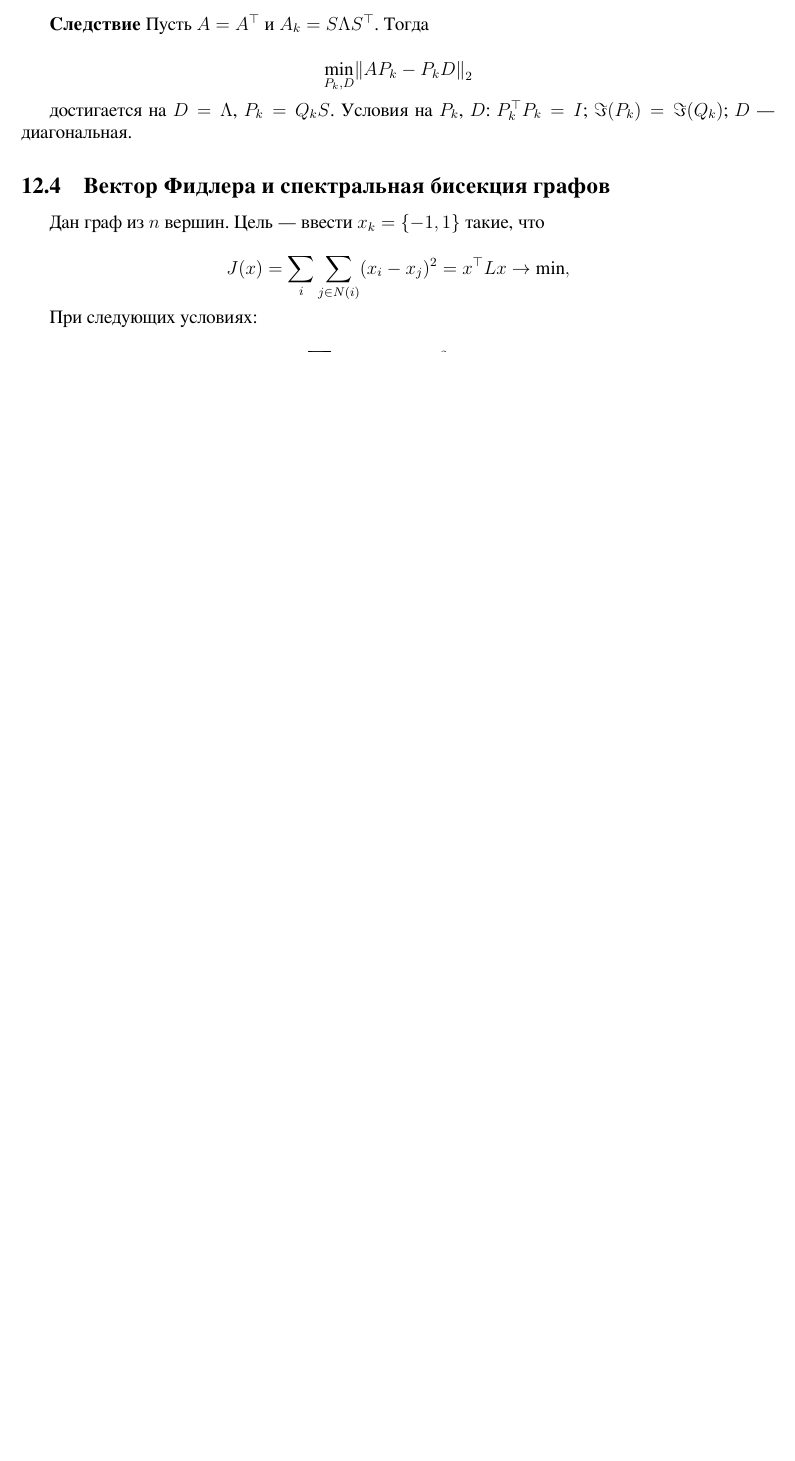
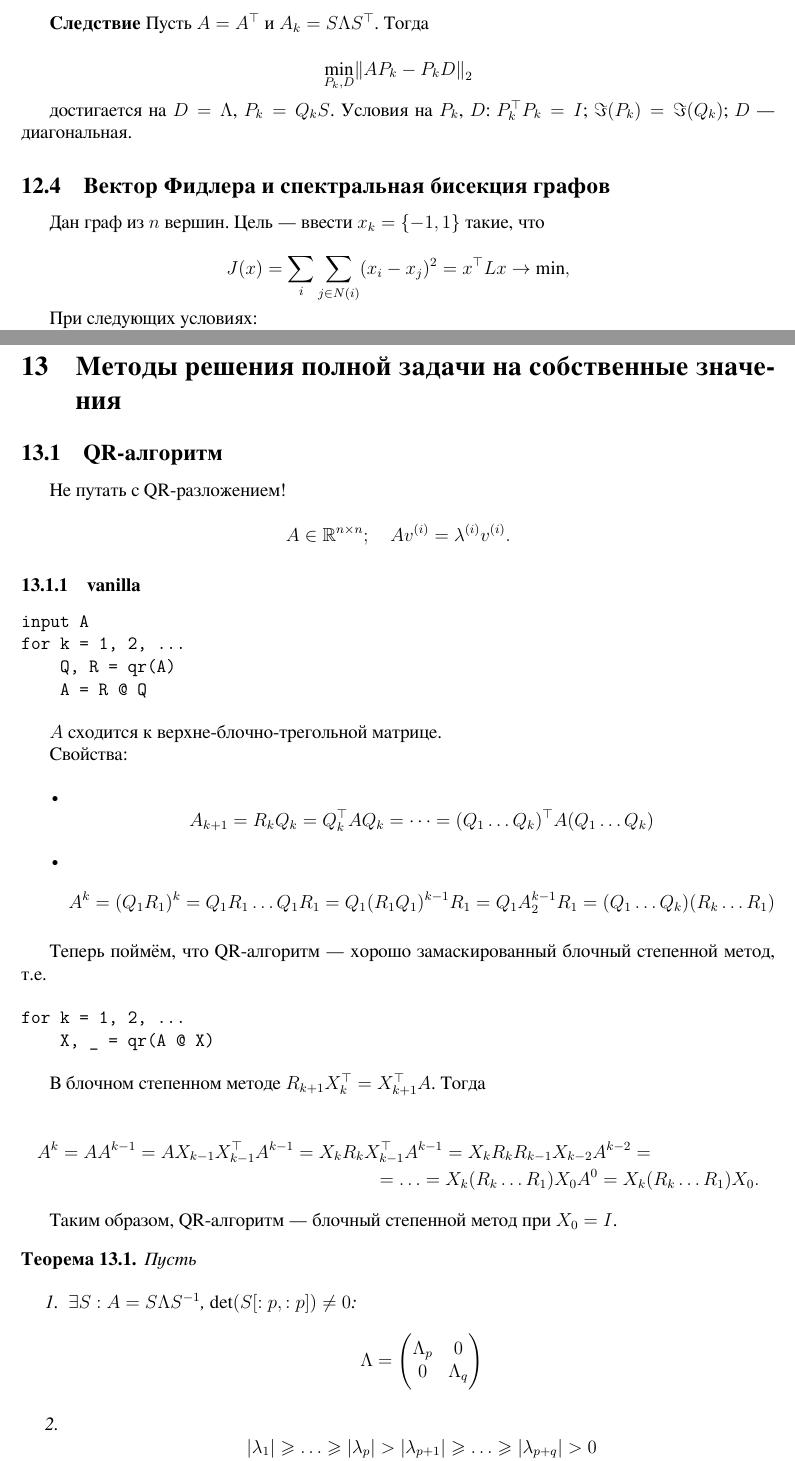
Before and after one commit to TurtlePU/matcomp-2020, a LaTeX document (main.tex, which reads 20.12.14.tex): part of page 36 of 36 before the commit and two parts of pages 36 and 37 of 38 after it, the two joined at a grey line, cut so that both start at the same text, the shorter picture padded with empty space. Compiled offline with XeLaTeX.

Commit message:
+ 20.12.14 [draft]

```diff
--- /dev/null
+++ b/20.12.14.tex
@@ -0,0 +1,64 @@
+\section{Методы решения полной задачи на собственные значения}
+
+\subsection{QR-алгоритм}
+
+Не путать с QR-разложением!
+
+\[
+    A \in \R^{n \times n}; \quad A v^{(i)} = \lambda^{(i)} v^{(i)}.
+\]
+
+\subsubsection{vanilla}
+
+\begin{verbatim}
+input A
+for k = 1, 2, ...
+    Q, R = qr(A)
+    A = R @ Q
+\end{verbatim}
+
+$A$ сходится к верхне-блочно-трегольной матрице.
+
+Свойства:
+
+\begin{itemize}
+    \item
+        \[
+            A_{k + 1} = R_k Q_k = Q_k^\top A Q_k = \dots =
+            (Q_1 \dots Q_k)^\top A (Q_1 \dots Q_k)
+        \]
+    \item
+        \[
+            A^k = (Q_1 R_1)^k = Q_1 R_1 \dots Q_1 R_1
+            = Q_1 (R_1 Q_1)^{k - 1} R_1 = Q_1 A_2^{k - 1} R_1
+            = (Q_1 \dots Q_k) (R_k \dots R_1)
+        \]
+\end{itemize}
+
+Теперь поймём, что QR-алгоритм --- хорошо замаскированный блочный степенной
+метод, т.е.
+
+\begin{verbatim}
+for k = 1, 2, ...
+    X, _ = qr(A @ X)
+\end{verbatim}
+
+В блочном степенном методе $R_{k + 1} X_k^\top = X_{k + 1}^\top A$. Тогда
+
+\begin{multline*}
+    A^k = A A^{k - 1} = A X_{k - 1} X_{k - 1}^\top A^{k - 1}
+    = X_k R_k X_{k - 1}^\top A^{k - 1}
+    = X_k R_k R_{k - 1} X_{k - 2} A^{k - 2} =\\= \ldots
+    = X_k (R_k \dots R_1) X_0 A^0 = X_k (R_k \dots R_1) X_0.
+\end{multline*}
+
+Таким образом, QR-алгоритм --- блочный степенной метод при $X_0 = I$.
+
+\begin{theorem}
+    Пусть
+
+    \begin{enumerate}
+        \item $\exists S: A = S \Lambda S^{-1}$, $\det(S[:p,:p]) \ne 0$:
+            \[
+                \Lambda
+                = \begin{pmatrix} \Lambda_p & 0 \\ 0 & \Lambda_q \end{pmatrix}
```
Also changed, not shown: main.tex (+1 -0 lines), main.pdf, 20.12.14.tex (30 more changed lines).
